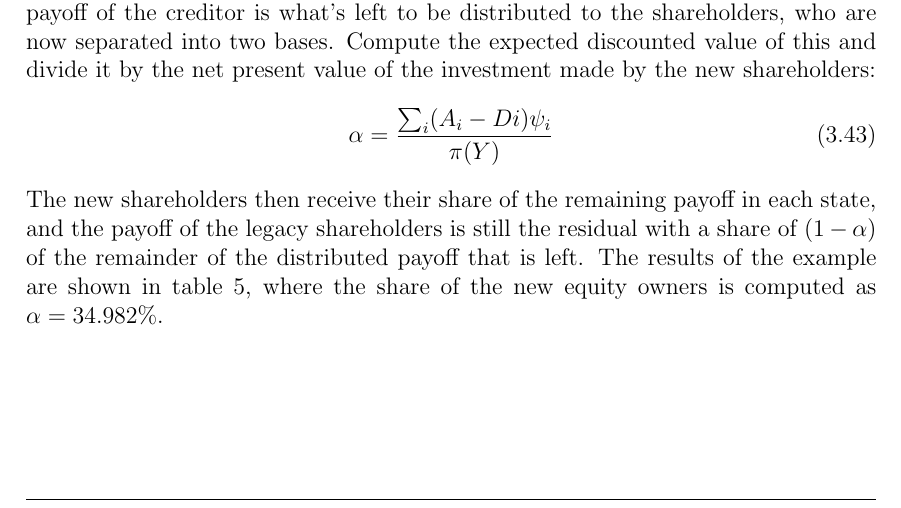
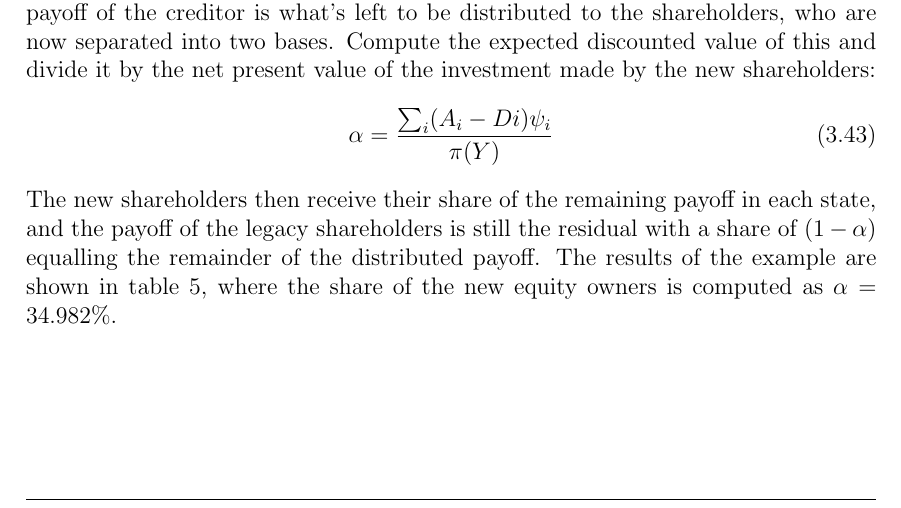
Before and after one commit to sebastianbaltser/master-thesis, a LaTeX thesis (thesis/main.tex, which reads thesis/content/body-matter/single-period-model/examples/risk-free-project/funding-by-share-issuance.tex): part of page 25 of 33, cut so that both start at the same text. Compiled offline with pdfLaTeX.

Commit message:
Fix formulation

```diff
--- a/thesis/content/body-matter/single-period-model/examples/risk-free-project/funding-by-share-issuance.tex
+++ b/thesis/content/body-matter/single-period-model/examples/risk-free-project/funding-by-share-issuance.tex
@@ -31,7 +31,7 @@
         \begin{equation}
             \alpha = \frac{\sum_i (A_{i}-D{i})\psi_{i}}{\pi(Y)}
         \end{equation}
-        The new shareholders then receive their share of the remaining payoff in each state, and the payoff of the legacy shareholders is still the residual with a share of $(1-\alpha)$ of the remainder of the distributed payoff that is left.
+        The new shareholders then receive their share of the remaining payoff in each state, and the payoff of the legacy shareholders is still the residual with a share of $(1-\alpha)$ equalling the remainder of the distributed payoff.
         The results of the example are shown in \cref{tbl:equity-funding-payoff}, where the share of the new equity owners is computed as $\alpha = 34.982\%$.
 
         \begin{table}[H]
```
